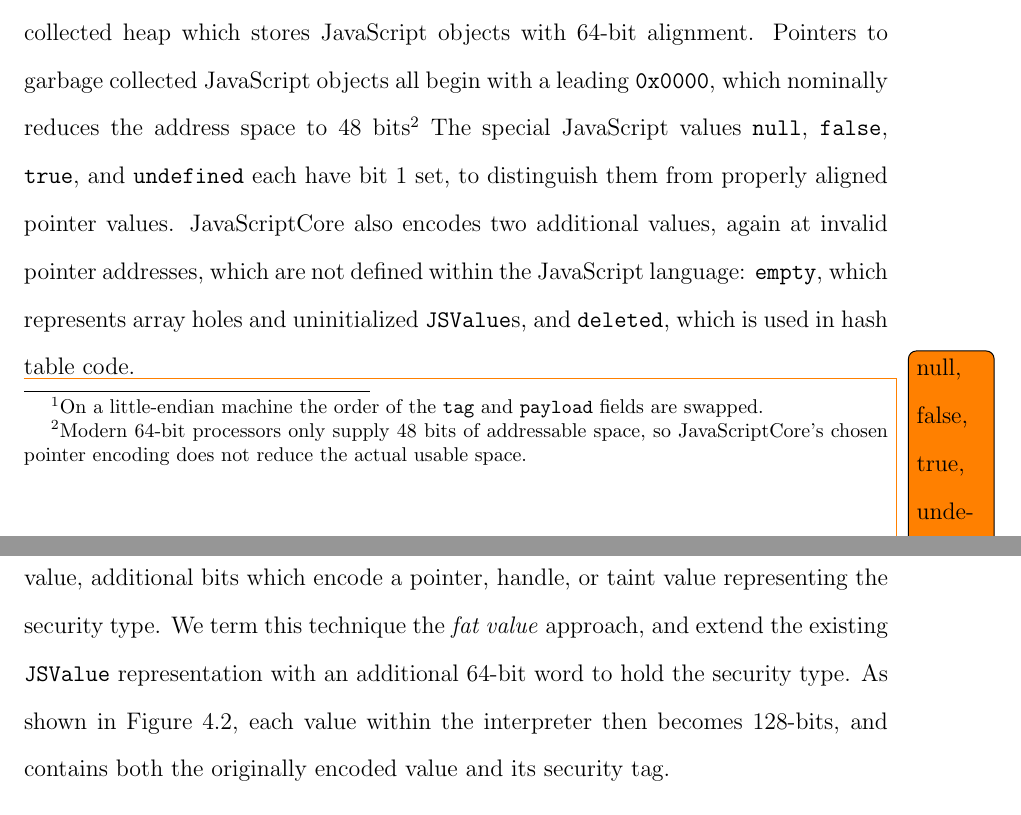
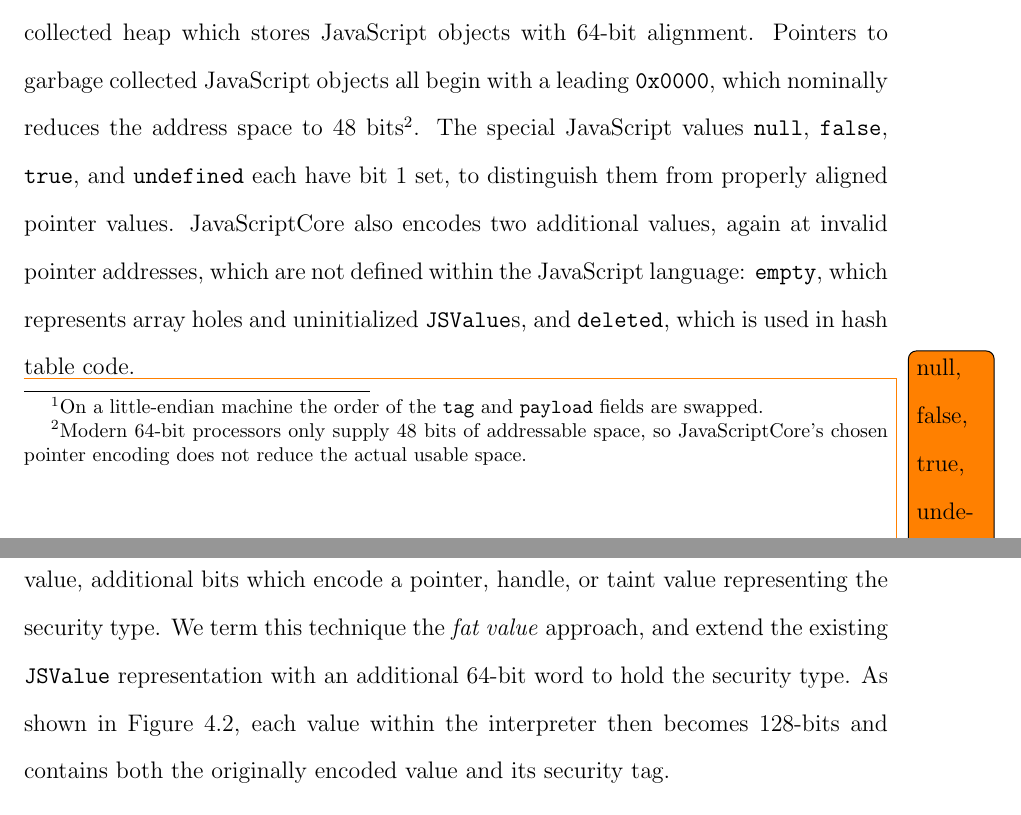
Before and after one commit to EricHennigan/phd-dissertation, a LaTeX thesis (thesis.tex, which reads system-design.tex): two parts of pages 25 and 26 of 35, joined at a grey line, cut so that both start at the same text. Compiled offline with LaTeX, dvips and Ghostscript.

Commit message:
punctuation fixes (system design)

```diff
--- a/system-design.tex
+++ b/system-design.tex
@@ -21,7 +21,7 @@ Figure~\ref{fig:base-encoding} illustrates the union's fields as ordered on a bi
 Within a \code{JSValue}, a leading value of \texttt{0xFFFF} distinguishes 32-bit JavaScript integers.
 Doubles are offset (under bitwise integer interpretation) by the value $2^{48}$ to ensure that all values have at least a leading value of \texttt{0x0001}.
 JavaScriptCore maintains a garbage collected heap which stores JavaScript objects with 64-bit alignment.
-Pointers to garbage collected JavaScript objects all begin with a leading \texttt{0x0000}, which nominally reduces the address space to 48 bits\footnote{Modern 64-bit processors only supply 48 bits of addressable space, so JavaScriptCore's chosen pointer encoding does not reduce the actual usable space.}
+Pointers to garbage collected JavaScript objects all begin with a leading \texttt{0x0000}, which nominally reduces the address space to 48 bits\footnote{Modern 64-bit processors only supply 48 bits of addressable space, so JavaScriptCore's chosen pointer encoding does not reduce the actual usable space.}.
 The special JavaScript values \code{null}, \code{false}, \code{true}, and \code{undefined} each have bit 1 set, to distinguish them from properly aligned pointer values.
 JavaScriptCore also encodes two additional values, again at invalid pointer addresses, which are not defined within the JavaScript language: \code{empty}, which represents array holes and uninitialized \code{JSValue}s, and \code{deleted}, which is used in hash table code.
 
@@ -149,8 +149,8 @@ JavaScriptCore also encodes two additional values, again at invalid pointer addr
 
 \subsection{Fat Value Technique}\label{sec:fat-values}
 We can achieve dynamic information flow security by attaching, onto each runtime value, additional bits which encode a pointer, handle, or taint value representing the security type.
-We term this technique the \emph{fat value} approach, and extend the existing \code{JSValue} representation with an additional 64-bit word to hold the security type.
-As shown in Figure~\ref{fig:fat-encoding}, each value within the interpreter then becomes 128-bits, and contains both the originally encoded value and its security tag.
+We term this technique the \term{fat value} approach, and extend the existing \code{JSValue} representation with an additional 64-bit word to hold the security type.
+As shown in Figure~\ref{fig:fat-encoding}, each value within the interpreter then becomes 128-bits and contains both the originally encoded value and its security tag.
 
 \begin{figure}[h]
 \begin{minipage}[h]{.7\textwidth}
```
